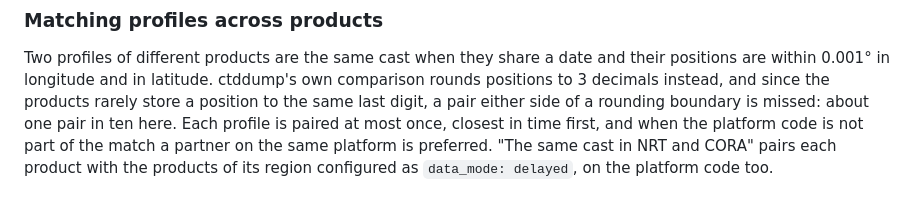
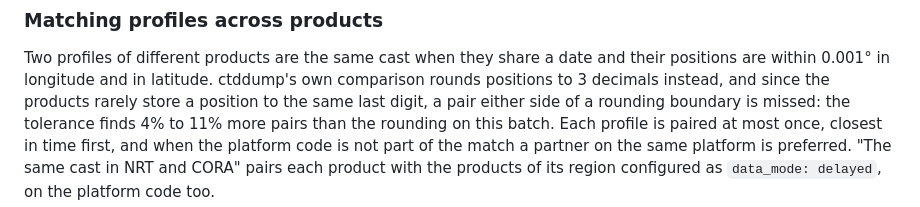
Before and after one commit to AIQC-Hub/nrtqc-diff, a Markdown page: docs/ANALYSES.md, the part around the change. Rendered like a GitHub page.

Commit message:
Give the measured range of pairs rounding misses
Co-Authored-By: Claude Opus 5.5 <noreply@anthropic.com>

```diff
--- a/docs/ANALYSES.md
+++ b/docs/ANALYSES.md
@@ -165,7 +165,8 @@ Two profiles of different products are the same cast when they share a
 date and their positions are within 0.001° in longitude and in latitude.
 ctddump's own comparison rounds positions to 3 decimals instead, and since
 the products rarely store a position to the same last digit, a pair either
-side of a rounding boundary is missed: about one pair in ten here. Each
+side of a rounding boundary is missed: the tolerance finds 4% to 11% more
+pairs than the rounding on this batch. Each
 profile is paired at most once, closest in time first, and when the platform
 code is not part of the match a partner on the same platform is preferred.
 "The same cast in NRT and CORA" pairs each product with the products of its
```
